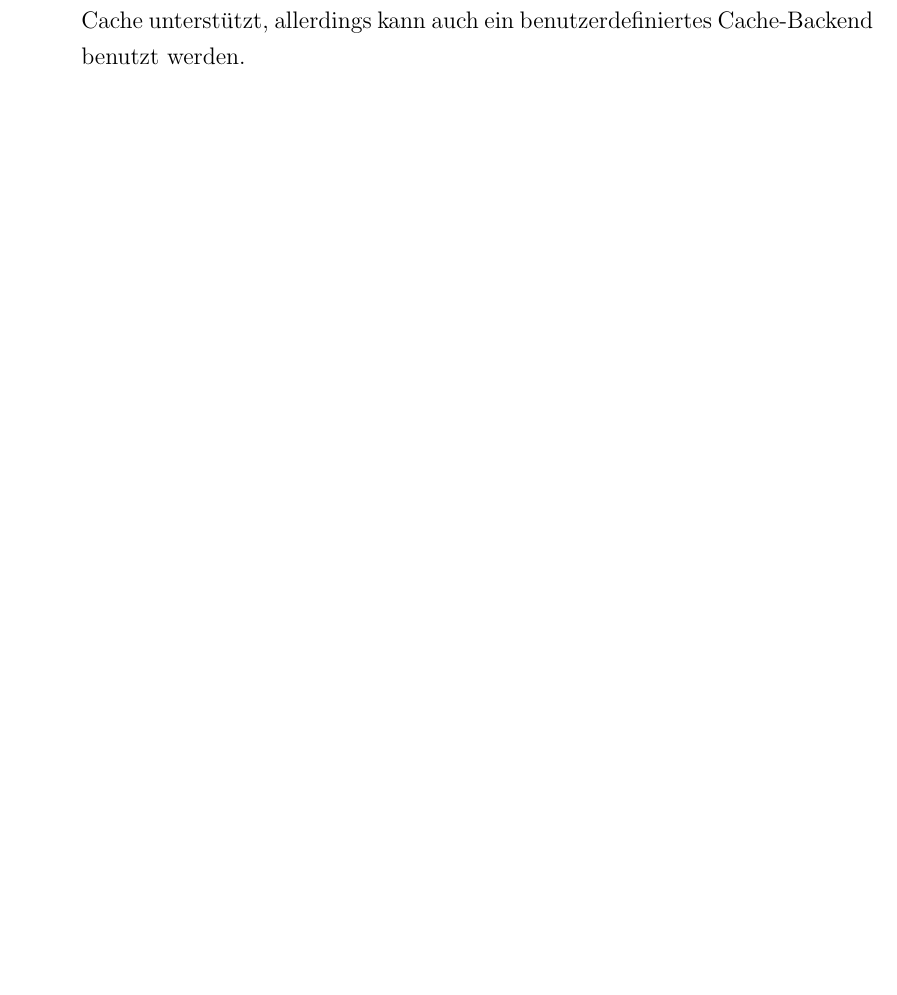
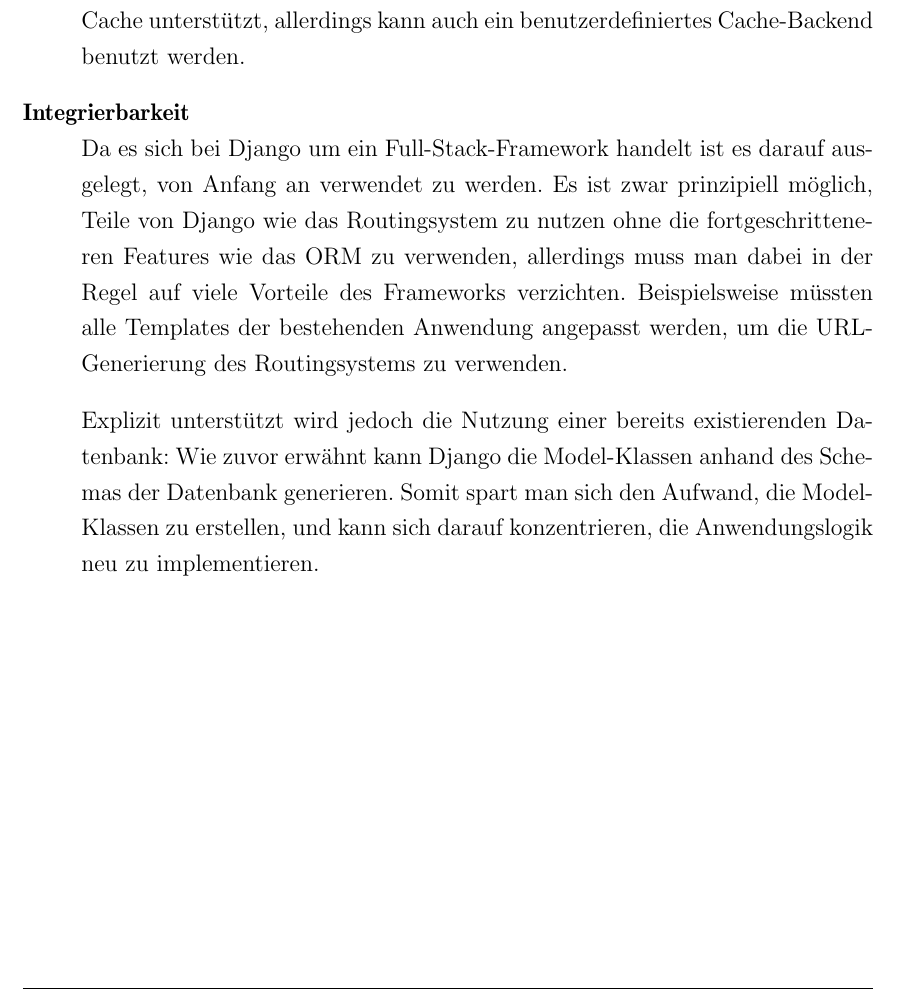
Before and after one commit to ThiefMaster/master-thesis, a LaTeX thesis (Thesis.tex, which reads 03b_Django.tex): part of page 41 of 43, cut so that both start at the same text, the shorter picture padded with empty space. Compiled offline with pdfLaTeX; an older LaTeX class or package is replaced by its successor.

Commit message:
Frameworks/Django/Integrating

```diff
--- a/03b_Django.tex
+++ b/03b_Django.tex
@@ -165,4 +165,19 @@ Standardmäßig werden Memcached, Datenbanktabellen, Dateien und - insbesondere
 Entwicklung hilfreich - ein prozess-lokaler In-Memory-Cache unterstützt, allerdings kann auch ein
 benutzerdefiniertes Cache-Backend benutzt werden.
 
+
+\item[Integrierbarkeit] \hfill \\
+Da es sich bei Django um ein Full-Stack-Framework handelt ist es darauf ausgelegt, von Anfang an
+verwendet zu werden. Es ist zwar prinzipiell möglich, Teile von Django wie das Routingsystem zu
+nutzen ohne die fortgeschritteneren Features wie das ORM zu verwenden, allerdings muss man dabei in
+der Regel auf viele Vorteile des Frameworks verzichten. Beispielsweise müssten alle Templates der
+bestehenden Anwendung angepasst werden, um die URL-Generierung des Routingsystems zu verwenden.
+
+Explizit unterstützt wird jedoch die Nutzung einer bereits existierenden Datenbank: Wie zuvor
+erwähnt kann Django die Model-Klassen anhand des Schemas der Datenbank generieren. Somit spart man
+sich den Aufwand, die Model-Klassen zu erstellen, und kann sich darauf konzentrieren, die
+Anwendungslogik neu zu implementieren.
+
+
+
 \end{description}
```
